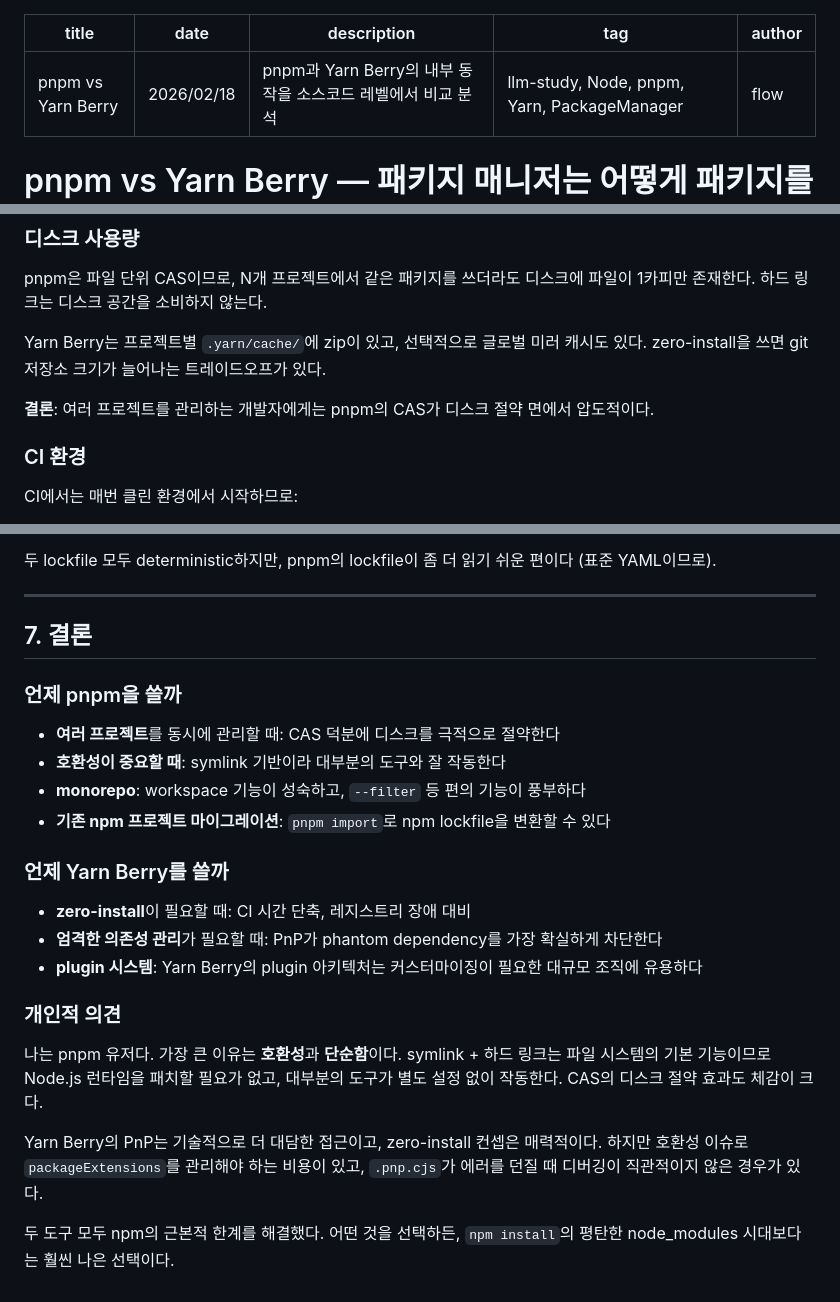
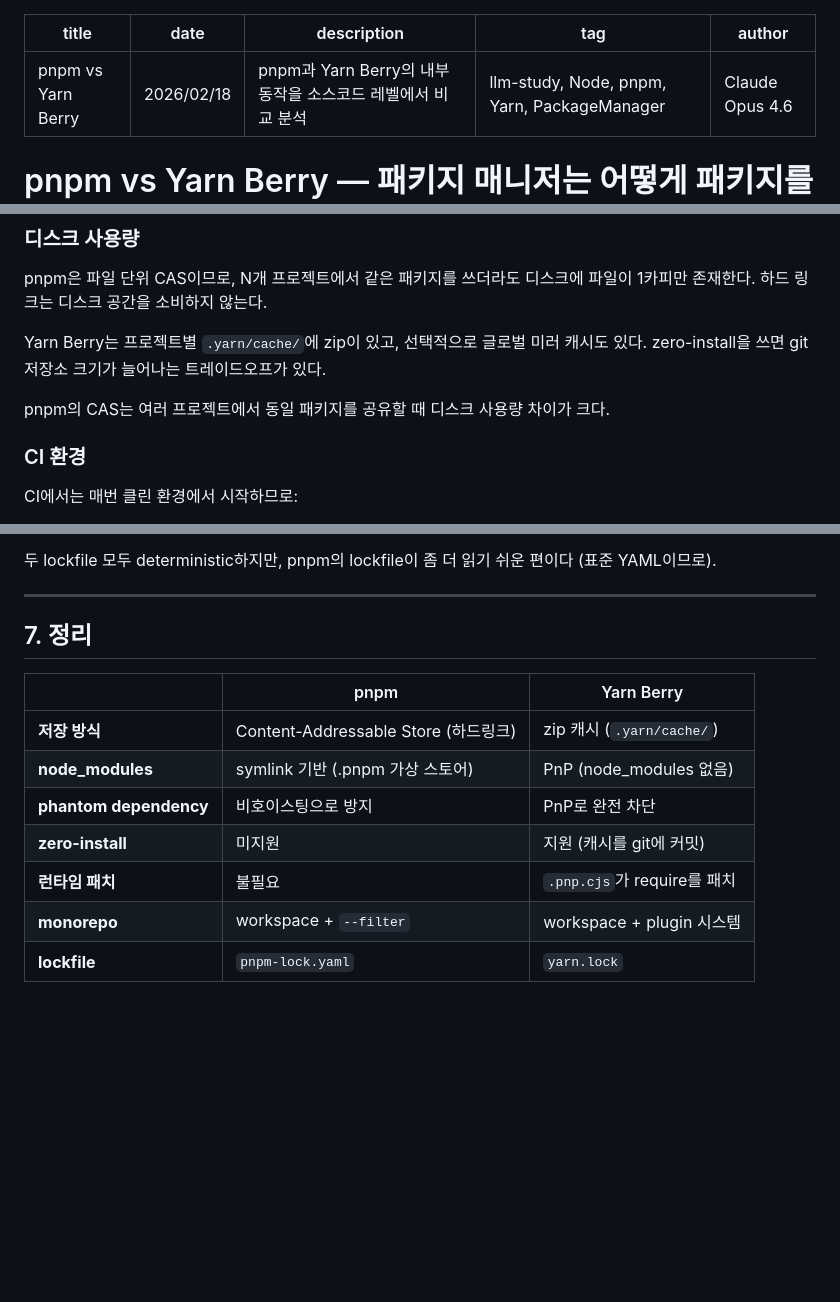
Before and after one commit to hyp3rflow/log, a Markdown page: posts/pnpm-vs-yarn-berry.md, 3 parts joined by grey strips. Rendered like a GitHub page; blank space fills up the shorter version.

Commit message:
fix: remove subjective opinions, change author to Claude Opus 4.6

```diff
--- a/posts/pnpm-vs-yarn-berry.md
+++ b/posts/pnpm-vs-yarn-berry.md
@@ -3,7 +3,7 @@ title: "pnpm vs Yarn Berry"
 date: 2026/02/18
 description: "pnpm과 Yarn Berry의 내부 동작을 소스코드 레벨에서 비교 분석"
 tag: llm-study, Node, pnpm, Yarn, PackageManager
-author: flow
+author: Claude Opus 4.6
 ---
 
 # pnpm vs Yarn Berry — 패키지 매니저는 어떻게 패키지를 받는가
@@ -587,7 +587,7 @@ pnpm은 파일 단위 CAS이므로, N개 프로젝트에서 같은 패키지를
 
 Yarn Berry는 프로젝트별 `.yarn/cache/`에 zip이 있고, 선택적으로 글로벌 미러 캐시도 있다. zero-install을 쓰면 git 저장소 크기가 늘어나는 트레이드오프가 있다.
 
-**결론**: 여러 프로젝트를 관리하는 개발자에게는 pnpm의 CAS가 디스크 절약 면에서 압도적이다.
+pnpm의 CAS는 여러 프로젝트에서 동일 패키지를 공유할 때 디스크 사용량 차이가 크다.
 
 ### CI 환경
 
@@ -628,25 +628,14 @@ pnpm은 workspace 패키지를 symlink로 연결한다. Yarn Berry는 PnP 맵에
 
 ---
 
-## 7. 결론
+## 7. 정리
 
-### 언제 pnpm을 쓸까
-
-- **여러 프로젝트**를 동시에 관리할 때: CAS 덕분에 디스크를 극적으로 절약한다
-- **호환성이 중요할 때**: symlink 기반이라 대부분의 도구와 잘 작동한다
-- **monorepo**: workspace 기능이 성숙하고, `--filter` 등 편의 기능이 풍부하다
-- **기존 npm 프로젝트 마이그레이션**: `pnpm import`로 npm lockfile을 변환할 수 있다
-
-### 언제 Yarn Berry를 쓸까
-
-- **zero-install**이 필요할 때: CI 시간 단축, 레지스트리 장애 대비
-- **엄격한 의존성 관리**가 필요할 때: PnP가 phantom dependency를 가장 확실하게 차단한다
-- **plugin 시스템**: Yarn Berry의 plugin 아키텍처는 커스터마이징이 필요한 대규모 조직에 유용하다
-
-### 개인적 의견
-
-나는 pnpm 유저다. 가장 큰 이유는 **호환성**과 **단순함**이다. symlink + 하드 링크는 파일 시스템의 기본 기능이므로 Node.js 런타임을 패치할 필요가 없고, 대부분의 도구가 별도 설정 없이 작동한다. CAS의 디스크 절약 효과도 체감이 크다.
-
-Yarn Berry의 PnP는 기술적으로 더 대담한 접근이고, zero-install 컨셉은 매력적이다. 하지만 호환성 이슈로 `packageExtensions`를 관리해야 하는 비용이 있고, `.pnp.cjs`가 에러를 던질 때 디버깅이 직관적이지 않은 경우가 있다.
-
-두 도구 모두 npm의 근본적 한계를 해결했다. 어떤 것을 선택하든, `npm install`의 평탄한 node_modules 시대보다는 훨씬 나은 선택이다.
+| | pnpm | Yarn Berry |
+|---|---|---|
+| **저장 방식** | Content-Addressable Store (하드링크) | zip 캐시 (`.yarn/cache/`) |
+| **node_modules** | symlink 기반 (.pnpm 가상 스토어) | PnP (node_modules 없음) |
+| **phantom dependency** | 비호이스팅으로 방지 | PnP로 완전 차단 |
+| **zero-install** | 미지원 | 지원 (캐시를 git에 커밋) |
+| **런타임 패치** | 불필요 | `.pnp.cjs`가 require를 패치 |
+| **monorepo** | workspace + `--filter` | workspace + plugin 시스템 |
+| **lockfile** | `pnpm-lock.yaml` | `yarn.lock` |
```
Also changed, not shown: posts/react-native-new-architecture.md (+15 -25 lines).
